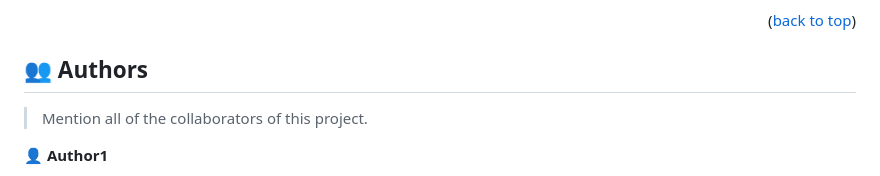
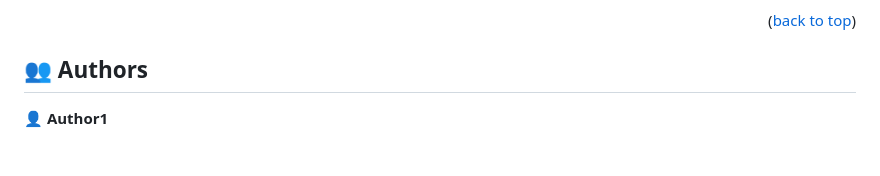
Before and after one commit to yaredtekle022/Leaderboard, a Markdown page: README.md, the part around the change. Rendered like a GitHub page; blank space fills up the shorter version.

```diff
--- a/README.md
+++ b/README.md
@@ -123,8 +123,6 @@ Example commands:
 
 ## 👥 Authors <a name="authors"></a>
 
-> Mention all of the collaborators of this project.
-
 👤 **Author1**
 
 - GitHub: [@githubhandle](https://github.com/yaredtekle022)
```
